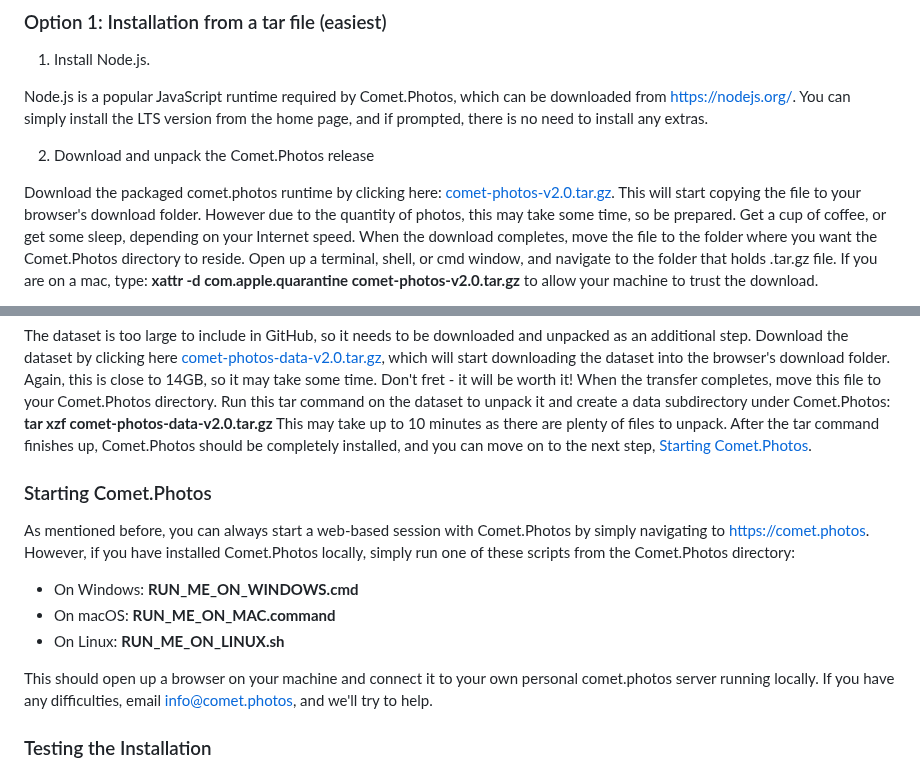
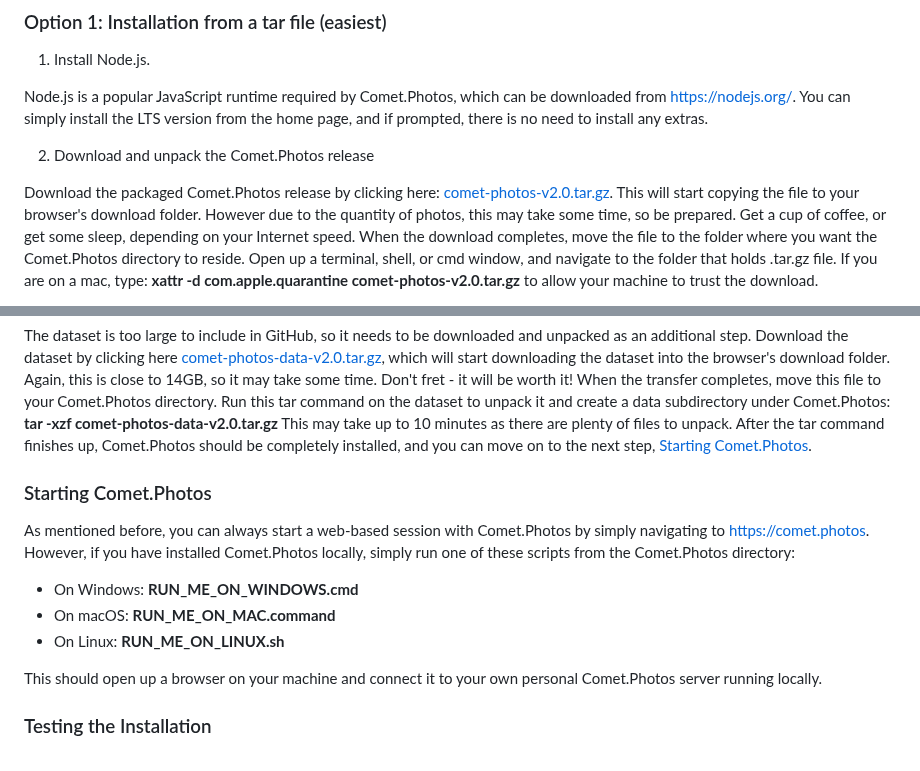
Before and after one commit to comet-dot-photos/comet-dot-photos, a Markdown page: README.md, 2 parts joined by grey strips. GitHub-like rendering.

Commit message:
Capitalization

```diff
--- a/README.md
+++ b/README.md
@@ -35,7 +35,7 @@ Node.js is a popular JavaScript runtime required by Comet.Photos, which can be d
 
 2. Download and unpack the Comet.Photos release
 
-Download the packaged comet.photos runtime by clicking here: [comet-photos-v2.0.tar.gz](https://comet.photos/comet-photos-v2.0.tar.gz). This will start copying the file to your browser's download folder. However due to the quantity of photos, this may take some time, so be prepared. Get a cup of coffee, or get some sleep, depending on your Internet speed. When the download completes, move the file to the folder where you want the
+Download the packaged Comet.Photos release by clicking here: [comet-photos-v2.0.tar.gz](https://comet.photos/comet-photos-v2.0.tar.gz). This will start copying the file to your browser's download folder. However due to the quantity of photos, this may take some time, so be prepared. Get a cup of coffee, or get some sleep, depending on your Internet speed. When the download completes, move the file to the folder where you want the
 Comet.Photos directory to reside. Open up a terminal, shell, or cmd window, and navigate to the folder that holds .tar.gz file. If you are on a mac, type: **xattr -d com.apple.quarantine comet-photos-v2.0.tar.gz** to allow your machine to trust the download.
 
 Run the following command in the terminal to extract the files from the package:
@@ -63,7 +63,7 @@ Go into the top level folder (Comet.Photos), and type: **npm install** which wil
 4. Download and install the dataset into the /data subdirectory.
 
 The dataset is too large to include in GitHub, so it needs to be downloaded and unpacked as an additional step. Download the dataset by clicking here [comet-photos-data-v2.0.tar.gz](https://comet.photos/comet-photos-data-v2.0.tar.gz), which will start downloading the dataset into the browser's download folder. Again, this is close to 14GB, so it may take some time. Don't fret - it will be worth it! When the transfer completes, move this file to your Comet.Photos directory. Run this tar command on the dataset to unpack it and create a data subdirectory under Comet.Photos:
-**tar xzf comet-photos-data-v2.0.tar.gz**
+**tar -xzf comet-photos-data-v2.0.tar.gz**
 This may take up to 10 minutes as there are plenty of files to unpack. After the tar command finishes up, Comet.Photos should be completely installed, and you can move on to the next step, [Starting Comet.Photos](#starting-cometphotos).
 
 ### Starting Comet.Photos
@@ -74,7 +74,7 @@ As mentioned before, you can always start a web-based session with Comet.Photos
  * On macOS: **RUN_ME_ON_MAC.command**
  * On Linux: **RUN_ME_ON_LINUX.sh**
 
-This should open up a browser on your machine and connect it to your own personal comet.photos server running locally. If you have any difficulties, email info@comet.photos, and we'll try to help.
+This should open up a browser on your machine and connect it to your own personal Comet.Photos server running locally.
 
 ### Testing the Installation
 
```
Also changed, not shown: other parts of README.md (+2 -2 lines).
